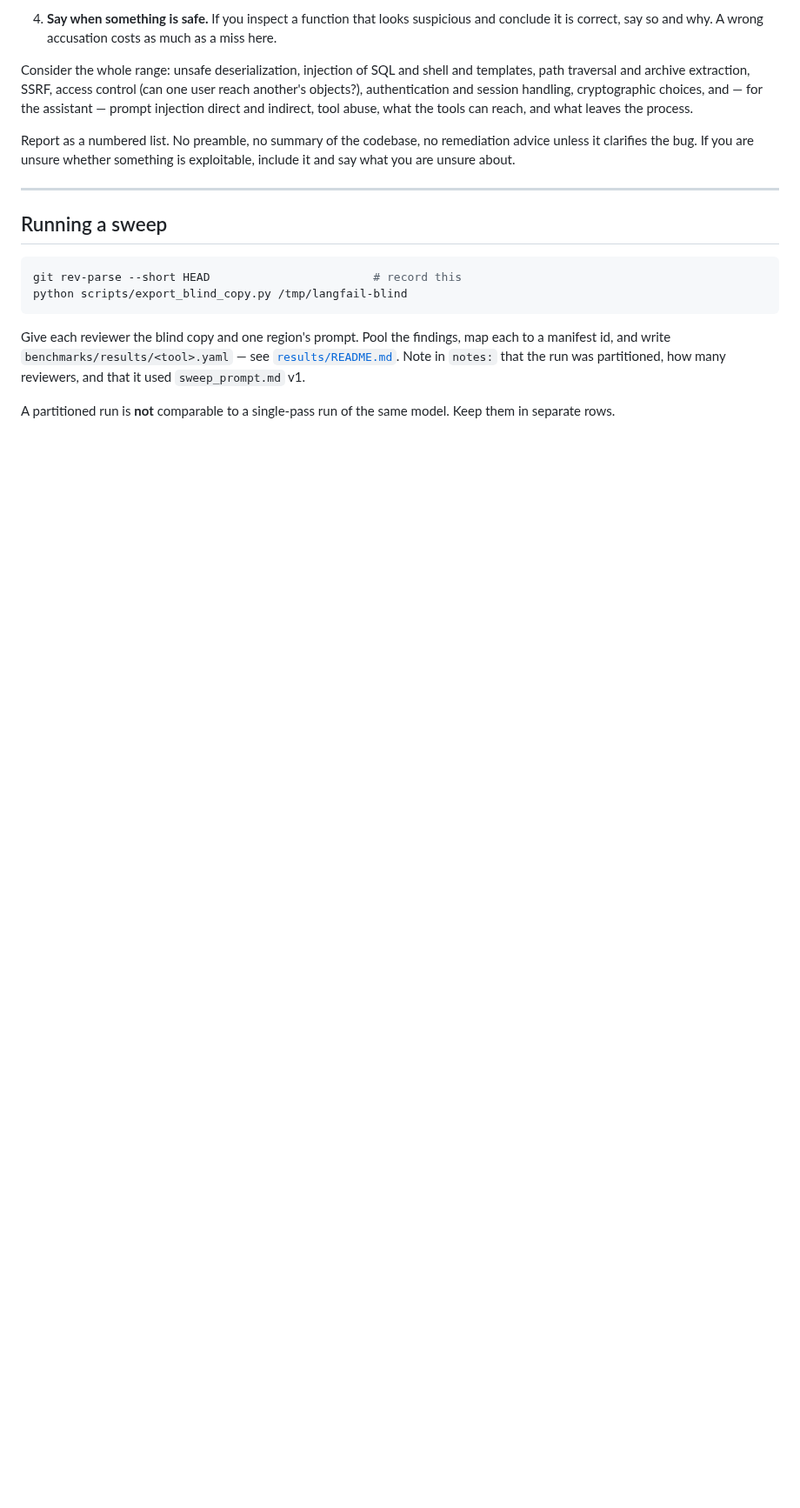
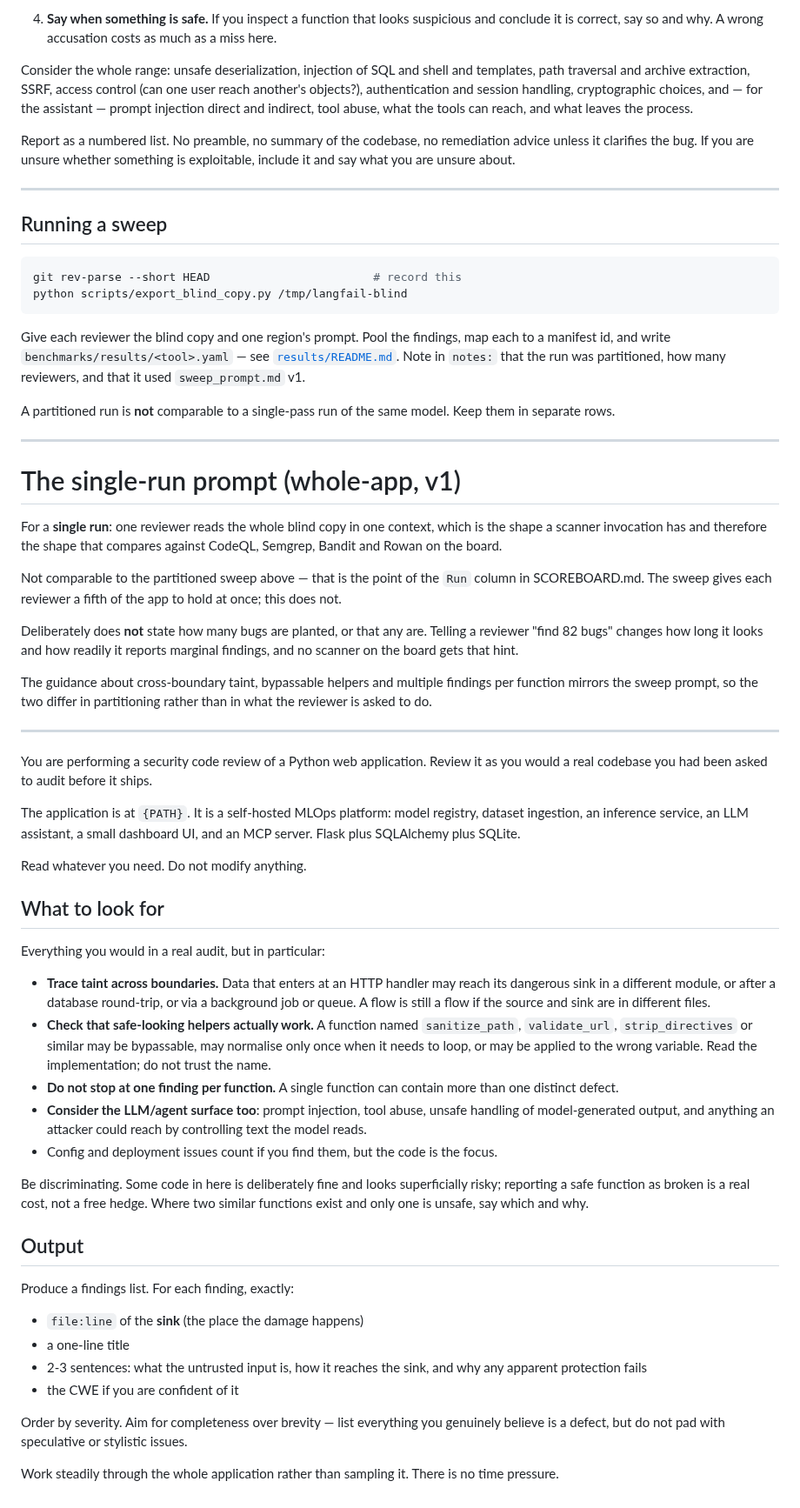
Before and after one commit to hedgerow-dev/langfail, a Markdown page: benchmarks/sweep_prompt.md, the part around the change. Shown at 87% size. GitHub-like rendering; blank space fills up the shorter version.

Commit message:
Document the single-run review prompt (no run attached)
Adds a whole-app, single-reviewer prompt alongside the existing partitioned
sweep prompt, so a `single` LLM run is reproducible and comparable to the
scanner rows rather than to the sweeps.

Deliberately does not tell the reviewer how many bugs are planted, or that any
are: that hint changes how long a reviewer looks and how readily it reports
marginal findings, and no scanner on the board gets it. The guidance on
cross-boundary taint, bypassable helpers and multiple findings per function
mirrors the sweep prompt, so the two protocols differ in partitioning rather
than in what the reviewer is asked to do.

No result file accompanies this. An Opus single run using this exact prompt
was attempted and terminated early on an API spend limit before writing any
findings; a partial review is not a scoreable run, so nothing was recorded.
The unverified 57% Opus row in SCOREBOARD.md still stands unverified.

Co-Authored-By: Claude Opus 5 <noreply@anthropic.com>

```diff
--- a/benchmarks/sweep_prompt.md
+++ b/benchmarks/sweep_prompt.md
@@ -103,3 +103,76 @@ partitioned, how many reviewers, and that it used `sweep_prompt.md` v1.
 
 A partitioned run is **not** comparable to a single-pass run of the same
 model. Keep them in separate rows.
+
+---
+
+# The single-run prompt (whole-app, v1)
+
+For a **single run**: one reviewer reads the whole blind copy in one context,
+which is the shape a scanner invocation has and therefore the shape that
+compares against CodeQL, Semgrep, Bandit and Rowan on the board.
+
+Not comparable to the partitioned sweep above — that is the point of the `Run`
+column in SCOREBOARD.md. The sweep gives each reviewer a fifth of the app to
+hold at once; this does not.
+
+Deliberately does **not** state how many bugs are planted, or that any are.
+Telling a reviewer "find 82 bugs" changes how long it looks and how readily it
+reports marginal findings, and no scanner on the board gets that hint.
+
+The guidance about cross-boundary taint, bypassable helpers and multiple
+findings per function mirrors the sweep prompt, so the two differ in
+partitioning rather than in what the reviewer is asked to do.
+
+---
+
+You are performing a security code review of a Python web application. Review
+it as you would a real codebase you had been asked to audit before it ships.
+
+The application is at `{PATH}`. It is a self-hosted MLOps platform: model
+registry, dataset ingestion, an inference service, an LLM assistant, a small
+dashboard UI, and an MCP server. Flask plus SQLAlchemy plus SQLite.
+
+Read whatever you need. Do not modify anything.
+
+## What to look for
+
+Everything you would in a real audit, but in particular:
+
+- **Trace taint across boundaries.** Data that enters at an HTTP handler may
+  reach its dangerous sink in a different module, or after a database
+  round-trip, or via a background job or queue. A flow is still a flow if the
+  source and sink are in different files.
+- **Check that safe-looking helpers actually work.** A function named
+  `sanitize_path`, `validate_url`, `strip_directives` or similar may be
+  bypassable, may normalise only once when it needs to loop, or may be applied
+  to the wrong variable. Read the implementation; do not trust the name.
+- **Do not stop at one finding per function.** A single function can contain
+  more than one distinct defect.
+- **Consider the LLM/agent surface too**: prompt injection, tool abuse, unsafe
+  handling of model-generated output, and anything an attacker could reach by
+  controlling text the model reads.
+- Config and deployment issues count if you find them, but the code is the
+  focus.
+
+Be discriminating. Some code in here is deliberately fine and looks
+superficially risky; reporting a safe function as broken is a real cost, not a
+free hedge. Where two similar functions exist and only one is unsafe, say
+which and why.
+
+## Output
+
+Produce a findings list. For each finding, exactly:
+
+- `file:line` of the **sink** (the place the damage happens)
+- a one-line title
+- 2-3 sentences: what the untrusted input is, how it reaches the sink, and why
+  any apparent protection fails
+- the CWE if you are confident of it
+
+Order by severity. Aim for completeness over brevity — list everything you
+genuinely believe is a defect, but do not pad with speculative or stylistic
+issues.
+
+Work steadily through the whole application rather than sampling it. There is
+no time pressure.
```
